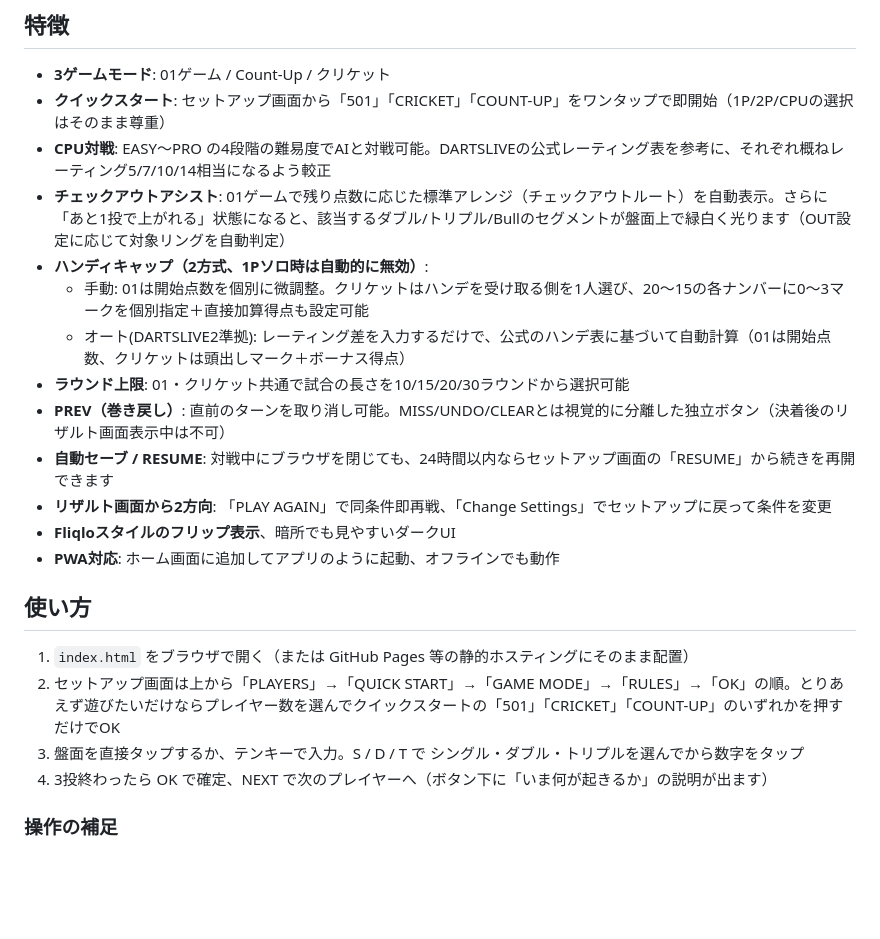
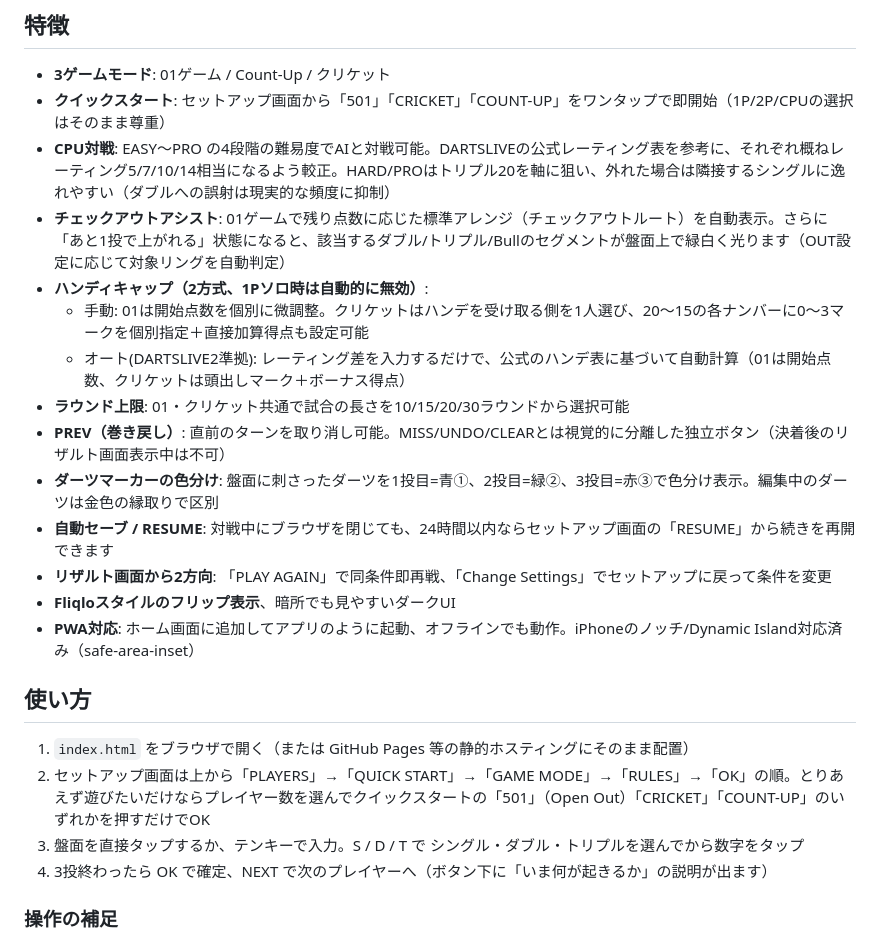
Before and after one commit to menosgrande/pub_darts_cabin_scorer, a Markdown page: README.md, the part around the change. GitHub-like rendering; blank space fills up the shorter version.

```diff
--- a/README.md
+++ b/README.md
@@ -6,22 +6,23 @@
 
 - **3ゲームモード**: 01ゲーム / Count-Up / クリケット
 - **クイックスタート**: セットアップ画面から「501」「CRICKET」「COUNT-UP」をワンタップで即開始（1P/2P/CPUの選択はそのまま尊重）
-- **CPU対戦**: EASY〜PRO の4段階の難易度でAIと対戦可能。DARTSLIVEの公式レーティング表を参考に、それぞれ概ねレーティング5/7/10/14相当になるよう較正
+- **CPU対戦**: EASY〜PRO の4段階の難易度でAIと対戦可能。DARTSLIVEの公式レーティング表を参考に、それぞれ概ねレーティング5/7/10/14相当になるよう較正。HARD/PROはトリプル20を軸に狙い、外れた場合は隣接するシングルに逸れやすい（ダブルへの誤射は現実的な頻度に抑制）
 - **チェックアウトアシスト**: 01ゲームで残り点数に応じた標準アレンジ（チェックアウトルート）を自動表示。さらに「あと1投で上がれる」状態になると、該当するダブル/トリプル/Bullのセグメントが盤面上で緑白く光ります（OUT設定に応じて対象リングを自動判定）
 - **ハンディキャップ（2方式、1Pソロ時は自動的に無効）**:
   - 手動: 01は開始点数を個別に微調整。クリケットはハンデを受け取る側を1人選び、20〜15の各ナンバーに0〜3マークを個別指定＋直接加算得点も設定可能
   - オート(DARTSLIVE2準拠): レーティング差を入力するだけで、公式のハンデ表に基づいて自動計算（01は開始点数、クリケットは頭出しマーク＋ボーナス得点）
 - **ラウンド上限**: 01・クリケット共通で試合の長さを10/15/20/30ラウンドから選択可能
 - **PREV（巻き戻し）**: 直前のターンを取り消し可能。MISS/UNDO/CLEARとは視覚的に分離した独立ボタン（決着後のリザルト画面表示中は不可）
+- **ダーツマーカーの色分け**: 盤面に刺さったダーツを1投目=青①、2投目=緑②、3投目=赤③で色分け表示。編集中のダーツは金色の縁取りで区別
 - **自動セーブ / RESUME**: 対戦中にブラウザを閉じても、24時間以内ならセットアップ画面の「RESUME」から続きを再開できます
 - **リザルト画面から2方向**: 「PLAY AGAIN」で同条件即再戦、「Change Settings」でセットアップに戻って条件を変更
 - **Fliqloスタイルのフリップ表示**、暗所でも見やすいダークUI
-- **PWA対応**: ホーム画面に追加してアプリのように起動、オフラインでも動作
+- **PWA対応**: ホーム画面に追加してアプリのように起動、オフラインでも動作。iPhoneのノッチ/Dynamic Island対応済み（safe-area-inset）
 
 ## 使い方
 
 1. `index.html` をブラウザで開く（または GitHub Pages 等の静的ホスティングにそのまま配置）
-2. セットアップ画面は上から「PLAYERS」→「QUICK START」→「GAME MODE」→「RULES」→「OK」の順。とりあえず遊びたいだけならプレイヤー数を選んでクイックスタートの「501」「CRICKET」「COUNT-UP」のいずれかを押すだけでOK
+2. セットアップ画面は上から「PLAYERS」→「QUICK START」→「GAME MODE」→「RULES」→「OK」の順。とりあえず遊びたいだけならプレイヤー数を選んでクイックスタートの「501」（Open Out）「CRICKET」「COUNT-UP」のいずれかを押すだけでOK
 3. 盤面を直接タップするか、テンキーで入力。S / D / T で シングル・ダブル・トリプルを選んでから数字をタップ
 4. 3投終わったら OK で確定、NEXT で次のプレイヤーへ（ボタン下に「いま何が起きるか」の説明が出ます）
 
```
Also changed, not shown: STATE_MANAGEMENT.md (+32 -0 lines).
